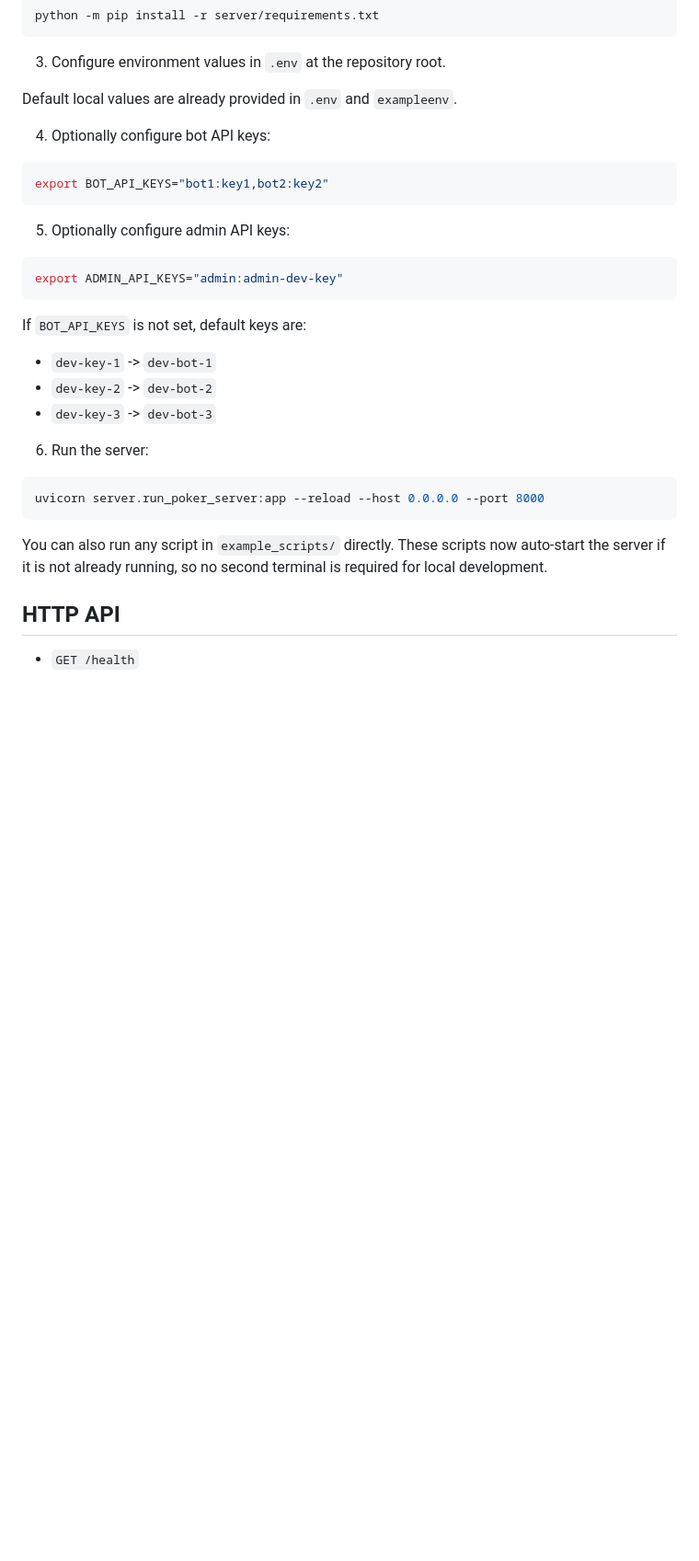
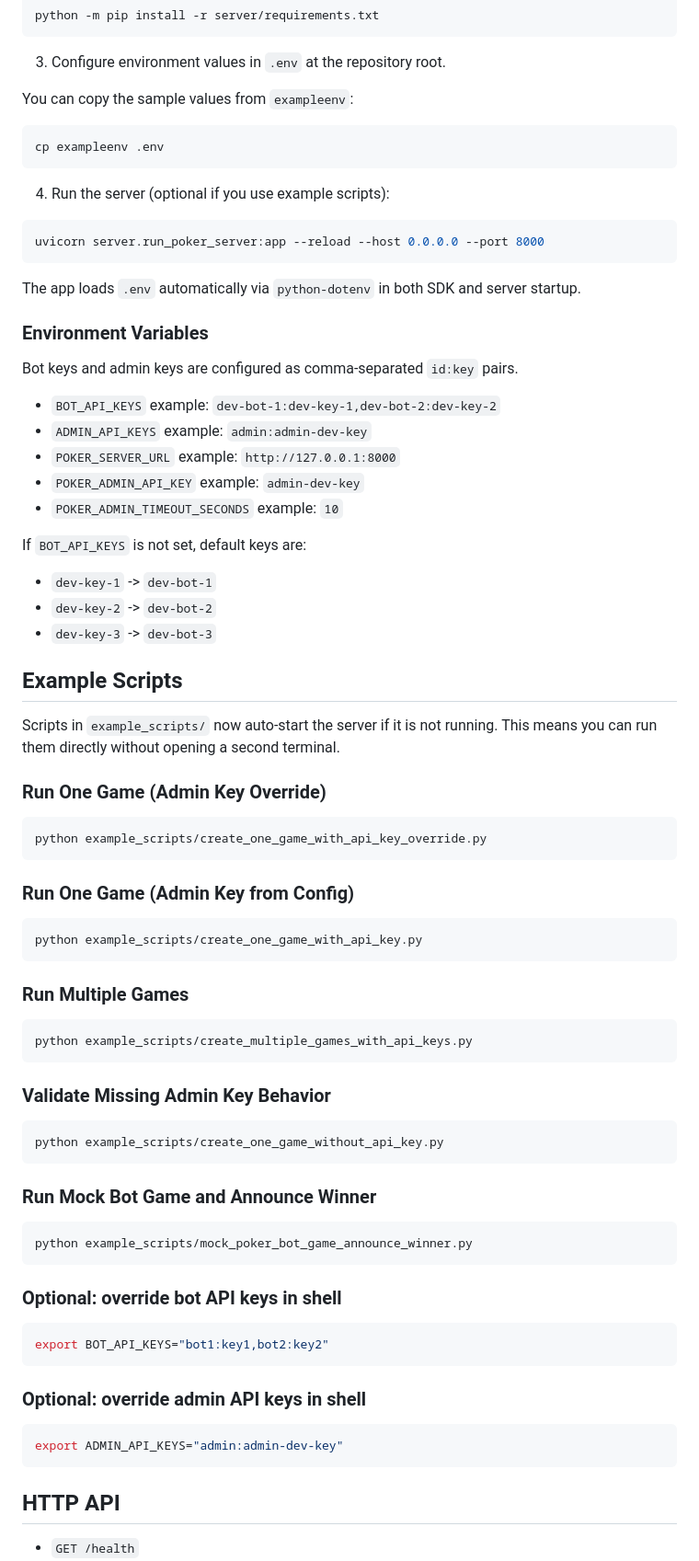
Before and after one commit to Manchester-AI-Society/poker_bot_infrastructure, a Markdown page: README.md, the part around the change. Shown at 92% size. Rendered like a GitHub page; blank space fills up the shorter version.

````diff
--- a/README.md
+++ b/README.md
@@ -20,19 +20,29 @@ python -m pip install -r server/requirements.txt
 
 3. Configure environment values in `.env` at the repository root.
 
-Default local values are already provided in `.env` and `exampleenv`.
-
-4. Optionally configure bot API keys:
+You can copy the sample values from `exampleenv`:
 
 ```bash
-export BOT_API_KEYS="bot1:key1,bot2:key2"
+cp exampleenv .env
 ```
 
-5. Optionally configure admin API keys:
+4. Run the server (optional if you use example scripts):
 
 ```bash
-export ADMIN_API_KEYS="admin:admin-dev-key"
+uvicorn server.run_poker_server:app --reload --host 0.0.0.0 --port 8000
 ```
+
+The app loads `.env` automatically via `python-dotenv` in both SDK and server startup.
+
+### Environment Variables
+
+Bot keys and admin keys are configured as comma-separated `id:key` pairs.
+
+- `BOT_API_KEYS` example: `dev-bot-1:dev-key-1,dev-bot-2:dev-key-2`
+- `ADMIN_API_KEYS` example: `admin:admin-dev-key`
+- `POKER_SERVER_URL` example: `http://127.0.0.1:8000`
+- `POKER_ADMIN_API_KEY` example: `admin-dev-key`
+- `POKER_ADMIN_TIMEOUT_SECONDS` example: `10`
 
 If `BOT_API_KEYS` is not set, default keys are:
 
@@ -40,15 +50,52 @@ If `BOT_API_KEYS` is not set, default keys are:
 - `dev-key-2` -> `dev-bot-2`
 - `dev-key-3` -> `dev-bot-3`
 
-6. Run the server:
+## Example Scripts
+
+Scripts in `example_scripts/` now auto-start the server if it is not running.
+This means you can run them directly without opening a second terminal.
+
+### Run One Game (Admin Key Override)
 
 ```bash
-uvicorn server.run_poker_server:app --reload --host 0.0.0.0 --port 8000
+python example_scripts/create_one_game_with_api_key_override.py
 ```
 
-You can also run any script in `example_scripts/` directly. These scripts now
-auto-start the server if it is not already running, so no second terminal is
-required for local development.
+### Run One Game (Admin Key from Config)
+
+```bash
+python example_scripts/create_one_game_with_api_key.py
+```
+
+### Run Multiple Games
+
+```bash
+python example_scripts/create_multiple_games_with_api_keys.py
+```
+
+### Validate Missing Admin Key Behavior
+
+```bash
+python example_scripts/create_one_game_without_api_key.py
+```
+
+### Run Mock Bot Game and Announce Winner
+
+```bash
+python example_scripts/mock_poker_bot_game_announce_winner.py
+```
+
+### Optional: override bot API keys in shell
+
+```bash
+export BOT_API_KEYS="bot1:key1,bot2:key2"
+```
+
+### Optional: override admin API keys in shell
+
+```bash
+export ADMIN_API_KEYS="admin:admin-dev-key"
+```
 
 ## HTTP API
 
````
